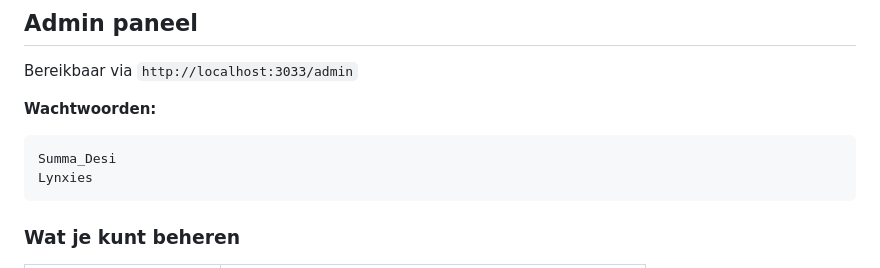
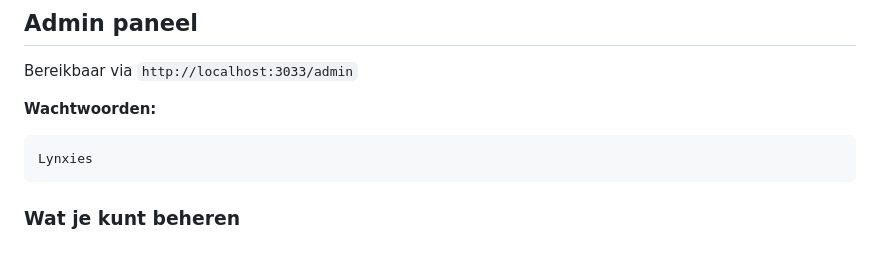
Before and after one commit to magonyfur/Summa_KamelenRace, a Markdown page: README.md, the part around the change. Drawn GitHub-style.

Commit message:
Update password list in README
Removed 'Summa_Desi' from the list of passwords.

````diff
--- a/README.md
+++ b/README.md
@@ -68,7 +68,6 @@ Bereikbaar via `http://localhost:3033/admin`
 
 **Wachtwoorden:**
 ```
-Summa_Desi
 Lynxies
 ```
 
````
